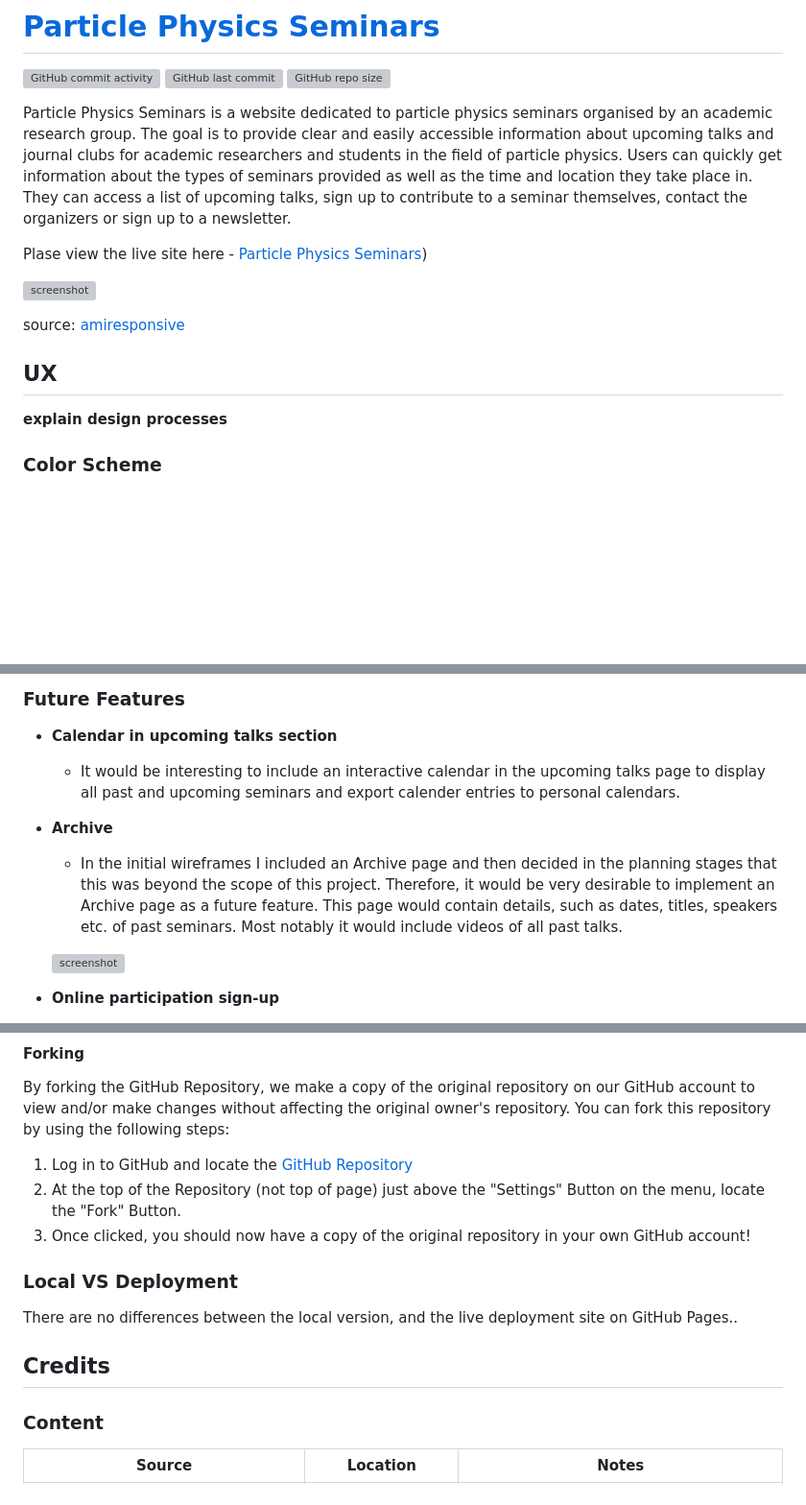
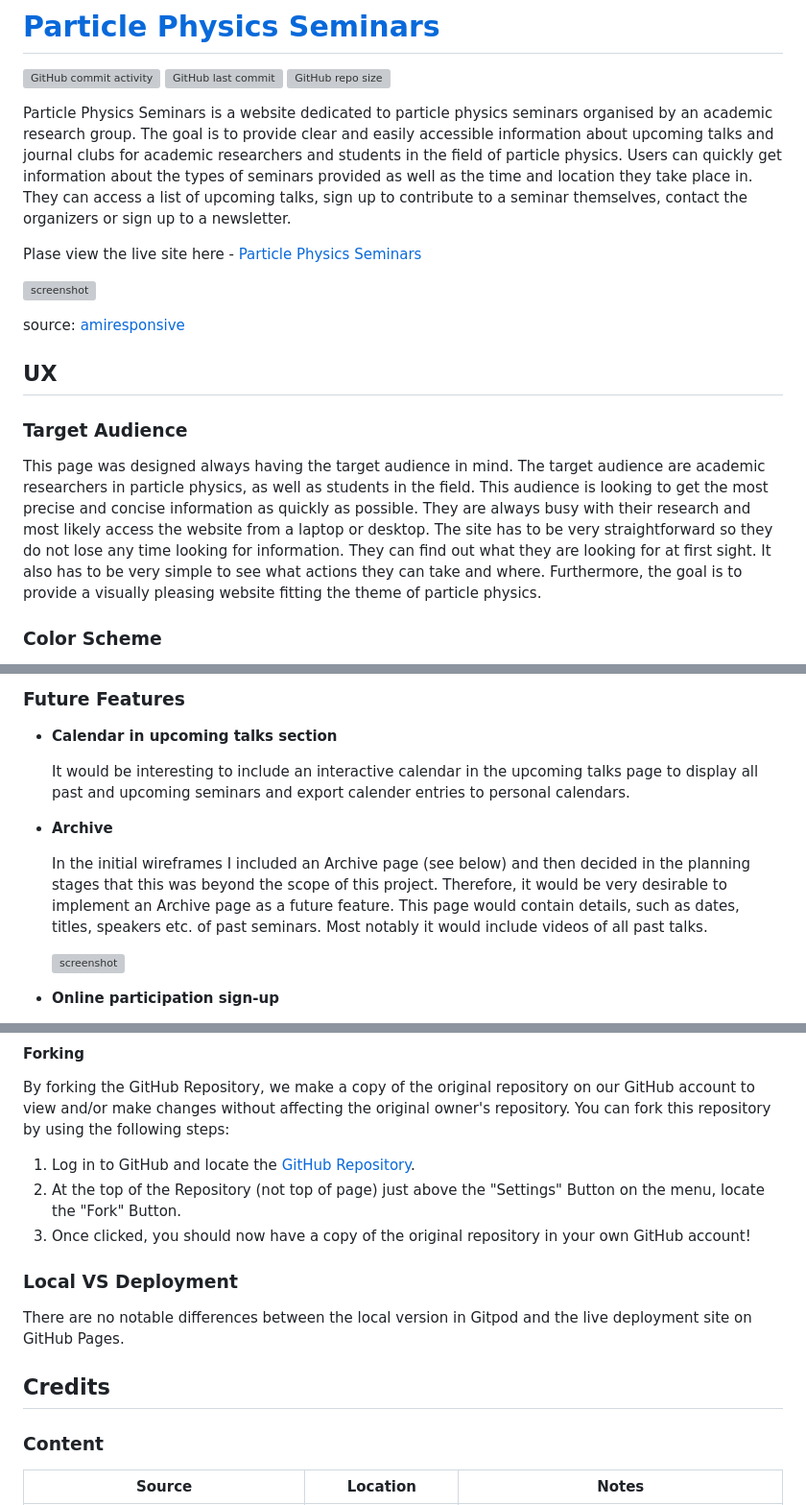
Before and after one commit to theresaabl/pp-seminars, a Markdown page: README.md, 3 parts joined by grey strips. Shown: that part at 96% size. Drawn GitHub-style; blank space fills up the shorter version; grey boxes are pictures that could not be loaded.

```diff
--- a/README.md
+++ b/README.md
@@ -6,7 +6,7 @@
 
 Particle Physics Seminars is a website dedicated to particle physics seminars organised by an academic research group. The goal is to provide clear and easily accessible information about upcoming talks and journal clubs for academic researchers and students in the field of particle physics. Users can quickly get information about the types of seminars provided as well as the time and location they take place in. They can access a list of upcoming talks, sign up to contribute to a seminar themselves, contact the organizers or sign up to a newsletter.
 
-Plase view the live site here - [Particle Physics Seminars](https://theresaabl.github.io/pp-seminars))
+Plase view the live site here - [Particle Physics Seminars](https://theresaabl.github.io/pp-seminars)
 
 ![screenshot](documentation/mockup.png)
 
@@ -14,8 +14,9 @@ source: [amiresponsive](https://ui.dev/amiresponsive?url=https://theresaabl.gith
 
 ## UX
 
+### Target Audience
 
-**explain design processes**
+This page was designed always having the target audience in mind. The target audience are academic researchers in particle physics, as well as students in the field. This audience is looking to get the most precise and concise information as quickly as possible. They are always busy with their research and most likely access the website from a laptop or desktop. The site has to be very straightforward so they do not lose any time looking for information. They can find out what they are looking for at first sight. It also has to be very simple to see what actions they can take and where. Furthermore, the goal is to provide a visually pleasing website fitting the theme of particle physics.
 
 ### Color Scheme
 
@@ -125,15 +131,13 @@ Any differences between the wireframes and the final website are due to creative
 
 - **Calendar in upcoming talks section**
 
-    - It would be interesting to include an interactive calendar in the upcoming talks page to display all past and upcoming seminars and export calender entries to personal calendars.
+    It would be interesting to include an interactive calendar in the upcoming talks page to display all past and upcoming seminars and export calender entries to personal calendars.
 
 - **Archive**
 
-    - In the initial wireframes I included an Archive page and then decided in the planning stages that this was beyond the scope of this project. Therefore, it would be very desirable to implement an Archive page as a future feature. This page would contain details, such as dates, titles, speakers etc. of past seminars. Most notably it would include videos of all past talks.
+    In the initial wireframes I included an Archive page (see below) and then decided in the planning stages that this was beyond the scope of this project. Therefore, it would be very desirable to implement an Archive page as a future feature. This page would contain details, such as dates, titles, speakers etc. of past seminars. Most notably it would include videos of all past talks.
 
     ![screenshot](documentation/wireframes/wireframe-archive.png)
 
-
-
 - **Online participation sign-up**
 
@@ -205,17 +207,15 @@ A tutorial on how to do that can be found [here](https://www.gitpod.io/docs/conf
 By forking the GitHub Repository, we make a copy of the original repository on our GitHub account to view and/or make changes without affecting the original owner's repository.
 You can fork this repository by using the following steps:
 
-1. Log in to GitHub and locate the [GitHub Repository](https://github.com/theresaabl/pp-seminars)
+1. Log in to GitHub and locate the [GitHub Repository](https://github.com/theresaabl/pp-seminars).
 2. At the top of the Repository (not top of page) just above the "Settings" Button on the menu, locate the "Fork" Button.
 3. Once clicked, you should now have a copy of the original repository in your own GitHub account!
 
 ### Local VS Deployment
 
-There are no  differences between the local version, and the live deployment site on GitHub Pages..
-
+There are no notable differences between the local version in Gitpod and the live deployment site on GitHub Pages.
 
 ## Credits
-
 
 ### Content
 
```
Also changed, not shown: other parts of README.md (+38 -39 lines).
